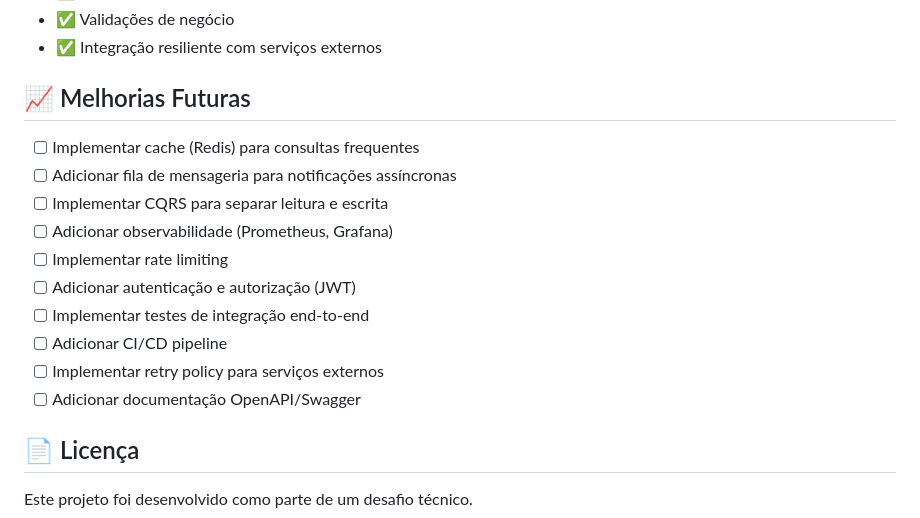
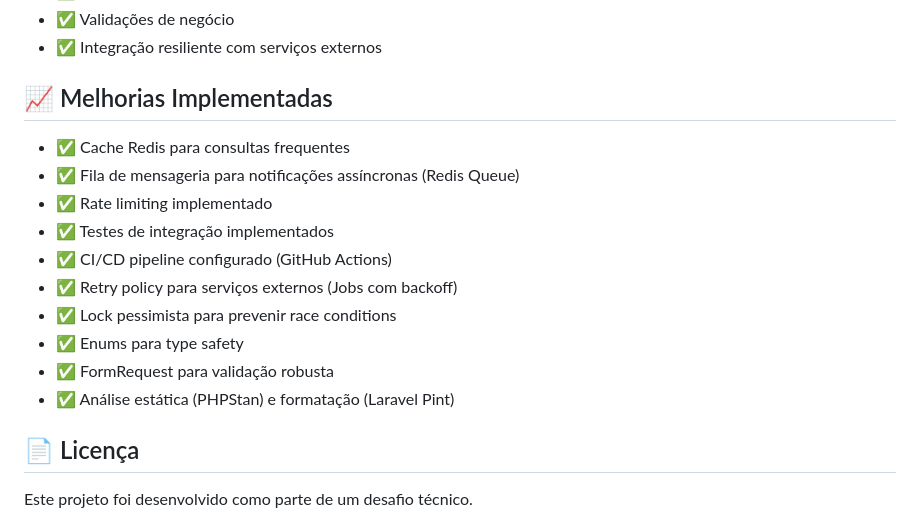
Before and after one commit to balbino05/teste-backend, a Markdown page: README.md, the part around the change. Drawn GitHub-style.

Commit message:
ajuste readme

```diff
--- a/README.md
+++ b/README.md
@@ -188,18 +188,18 @@ docker-compose exec php-cli vendor/bin/phpunit
 - ✅ Validações de negócio
 - ✅ Integração resiliente com serviços externos
 
-## 📈 Melhorias Futuras
+## 📈 Melhorias Implementadas
 
-- [ ] Implementar cache (Redis) para consultas frequentes
-- [ ] Adicionar fila de mensageria para notificações assíncronas
-- [ ] Implementar CQRS para separar leitura e escrita
-- [ ] Adicionar observabilidade (Prometheus, Grafana)
-- [ ] Implementar rate limiting
-- [ ] Adicionar autenticação e autorização (JWT)
-- [ ] Implementar testes de integração end-to-end
-- [ ] Adicionar CI/CD pipeline
-- [ ] Implementar retry policy para serviços externos
-- [ ] Adicionar documentação OpenAPI/Swagger
+- ✅ Cache Redis para consultas frequentes
+- ✅ Fila de mensageria para notificações assíncronas (Redis Queue)
+- ✅ Rate limiting implementado
+- ✅ Testes de integração implementados
+- ✅ CI/CD pipeline configurado (GitHub Actions)
+- ✅ Retry policy para serviços externos (Jobs com backoff)
+- ✅ Lock pessimista para prevenir race conditions
+- ✅ Enums para type safety
+- ✅ FormRequest para validação robusta
+- ✅ Análise estática (PHPStan) e formatação (Laravel Pint)
 
 ## 📄 Licença
 
```
